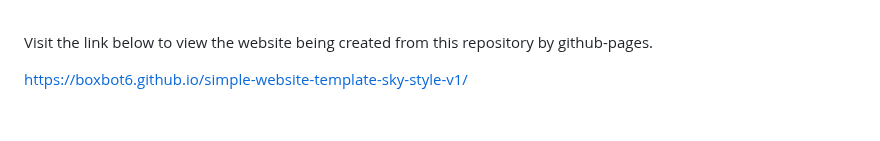
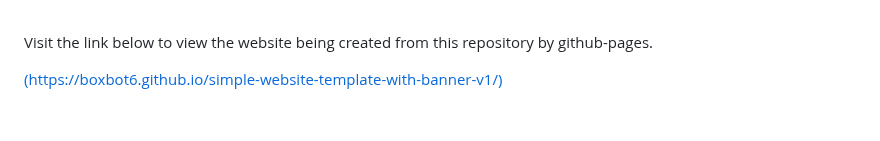
Before and after one commit to boxbot6/simple-website-template-with-banner-v1, a Markdown page: README.md, the part around the change. Drawn GitHub-style.

```diff
--- a/README.md
+++ b/README.md
@@ -101,7 +101,7 @@ You may have to wait a day or so for your GitHub repository to show up in google
 
 Visit the link below to view the website being created from this repository by github-pages.
 
-[https://boxbot6.github.io/simple-website-template-sky-style-v1/](https://boxbot6.github.io/simple-website-template-with-banner-v1/)
+[(https://boxbot6.github.io/simple-website-template-with-banner-v1/)](https://boxbot6.github.io/simple-website-template-with-banner-v1/)
 
 
 <br>
```
